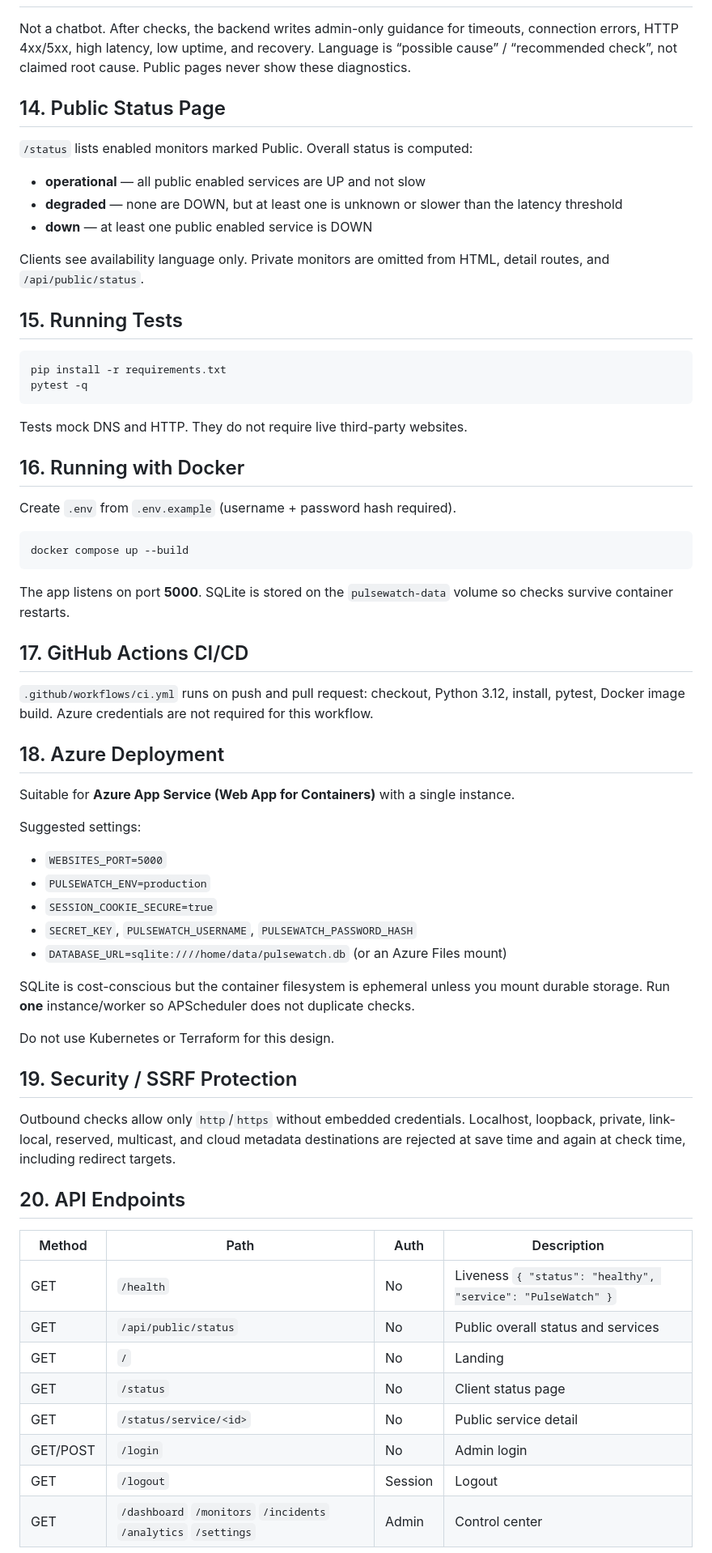
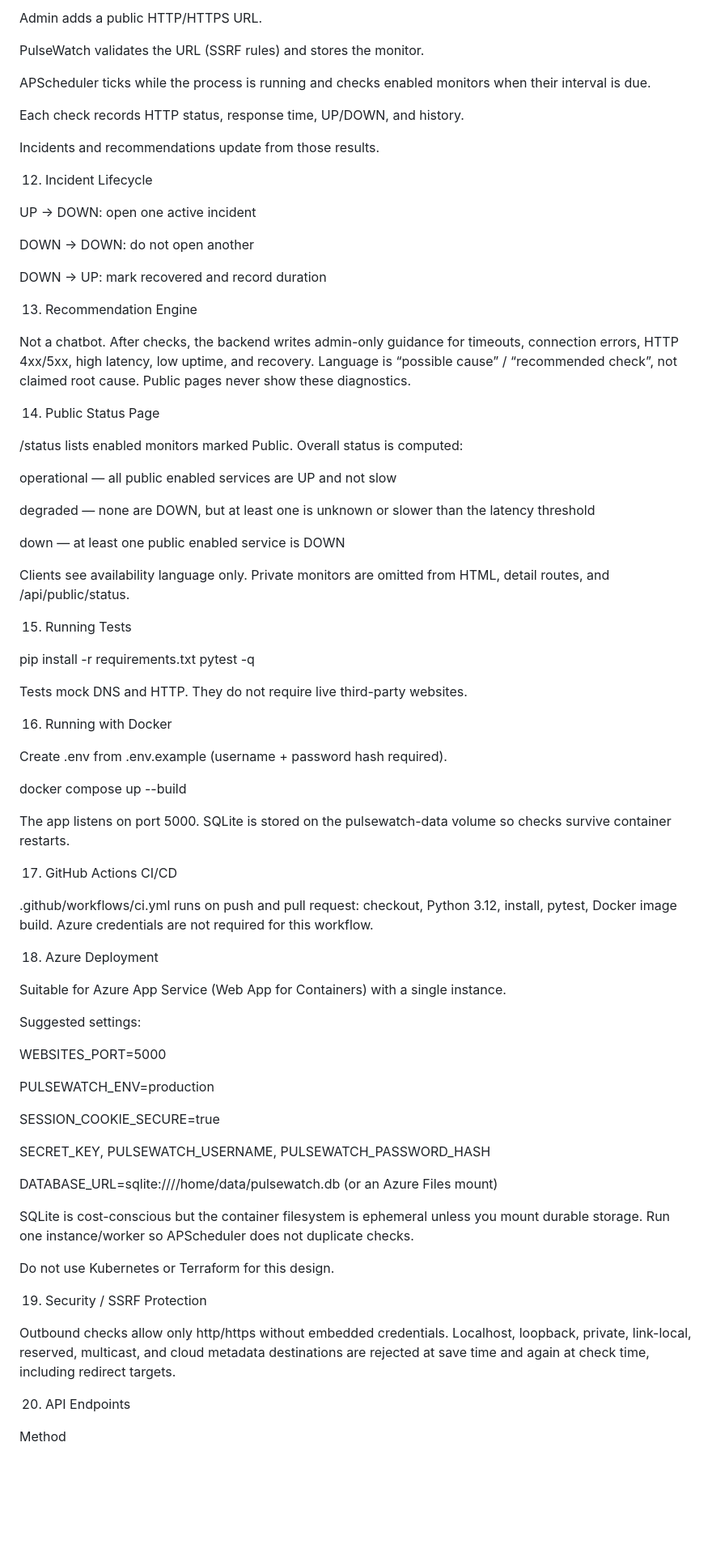
Before and after one commit to Simran24MCC20089/pulsewatch, a Markdown page: README.md, the part around one of its changes. Shown at 81% size. Drawn GitHub-style; blank space fills up the shorter version.

````diff
--- a/README.md
+++ b/README.md
@@ -150,69 +183,81 @@ Session-based, single administrator. Protected routes redirect to `/login`. Logo
+Admin adds a public HTTP/HTTPS URL.
+
+PulseWatch validates the URL (SSRF rules) and stores the monitor.
+
+APScheduler ticks while the process is running and checks enabled monitors when their interval is due.
+
+Each check records HTTP status, response time, UP/DOWN, and history.
+
+Incidents and recommendations update from those results.
+
+12. Incident Lifecycle
+
+UP → DOWN: open one active incident
+
+DOWN → DOWN: do not open another
+
+DOWN → UP: mark recovered and record duration
+
+13. Recommendation Engine
 
 Not a chatbot. After checks, the backend writes admin-only guidance for timeouts, connection errors, HTTP 4xx/5xx, high latency, low uptime, and recovery. Language is “possible cause” / “recommended check”, not claimed root cause. Public pages never show these diagnostics.
 
-## 14. Public Status Page
+14. Public Status Page
 
-`/status` lists enabled monitors marked Public. Overall status is computed:
+/status lists enabled monitors marked Public. Overall status is computed:
 
-- **operational** — all public enabled services are UP and not slow
-- **degraded** — none are DOWN, but at least one is unknown or slower than the latency threshold
-- **down** — at least one public enabled service is DOWN
+operational — all public enabled services are UP and not slow
 
-Clients see availability language only. Private monitors are omitted from HTML, detail routes, and `/api/public/status`.
+degraded — none are DOWN, but at least one is unknown or slower than the latency threshold
 
-## 15. Running Tests
+down — at least one public enabled service is DOWN
 
-```bash
+Clients see availability language only. Private monitors are omitted from HTML, detail routes, and /api/public/status.
+
+15. Running Tests
+
 pip install -r requirements.txt
 pytest -q
-```
 
 Tests mock DNS and HTTP. They do not require live third-party websites.
 
-## 16. Running with Docker
+16. Running with Docker
 
-Create `.env` from `.env.example` (username + password hash required).
+Create .env from .env.example (username + password hash required).
 
-```bash
 docker compose up --build
-```
 
-The app listens on port **5000**. SQLite is stored on the `pulsewatch-data` volume so checks survive container restarts.
+The app listens on port 5000. SQLite is stored on the pulsewatch-data volume so checks survive container restarts.
 
-## 17. GitHub Actions CI/CD
+17. GitHub Actions CI/CD
 
-`.github/workflows/ci.yml` runs on push and pull request: checkout, Python 3.12, install, pytest, Docker image build. Azure credentials are not required for this workflow.
+.github/workflows/ci.yml runs on push and pull request: checkout, Python 3.12, install, pytest, Docker image build. Azure credentials are not required for this workflow.
 
-## 18. Azure Deployment
+18. Azure Deployment
 
-Suitable for **Azure App Service (Web App for Containers)** with a single instance.
+Suitable for Azure App Service (Web App for Containers) with a single instance.
 
 Suggested settings:
 
-- `WEBSITES_PORT=5000`
-- `PULSEWATCH_ENV=production`
-- `SESSION_COOKIE_SECURE=true`
-- `SECRET_KEY`, `PULSEWATCH_USERNAME`, `PULSEWATCH_PASSWORD_HASH`
-- `DATABASE_URL=sqlite:////home/data/pulsewatch.db` (or an Azure Files mount)
+WEBSITES_PORT=5000
 
-SQLite is cost-conscious but the container filesystem is ephemeral unless you mount durable storage. Run **one** instance/worker so APScheduler does not duplicate checks.
+PULSEWATCH_ENV=production
+
+SESSION_COOKIE_SECURE=true
+
+SECRET_KEY, PULSEWATCH_USERNAME, PULSEWATCH_PASSWORD_HASH
+
+DATABASE_URL=sqlite:////home/data/pulsewatch.db (or an Azure Files mount)
+
+SQLite is cost-conscious but the container filesystem is ephemeral unless you mount durable storage. Run one instance/worker so APScheduler does not duplicate checks.
 
 Do not use Kubernetes or Terraform for this design.
 
-## 19. Security / SSRF Protection
+19. Security / SSRF Protection
 
-Outbound checks allow only `http`/`https` without embedded credentials. Localhost, loopback, private, link-local, reserved, multicast, and cloud metadata destinations are rejected at save time and again at check time, including redirect targets.
+Outbound checks allow only http/https without embedded credentials. Localhost, loopback, private, link-local, reserved, multicast, and cloud metadata destinations are rejected at save time and again at check time, including redirect targets.
 
-## 20. API Endpoints
+20. API Endpoints
 
-| Method | Path | Auth | Description |
-| --- | --- | --- | --- |
-| GET | `/health` | No | Liveness `{ "status": "healthy", "service": "PulseWatch" }` |
-| GET | `/api/public/status` | No | Public overall status and services |
-| GET | `/` | No | Landing |
-| GET | `/status` | No | Client status page |
-| GET | `/status/service/<id>` | No | Public service detail |
-| GET/POST | `/login` | No | Admin login |
-| GET | `/logout` | Session | Logout |
-| GET | `/dashboard` `/monitors` `/incidents` `/analytics` `/settings` | Admin | Control center |
+Method
 
````
Also changed, not shown: other parts of README.md (+206 -70 lines).
